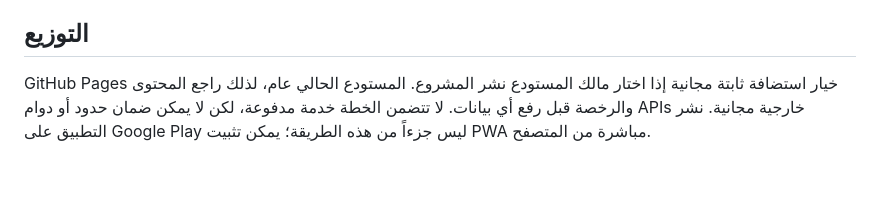
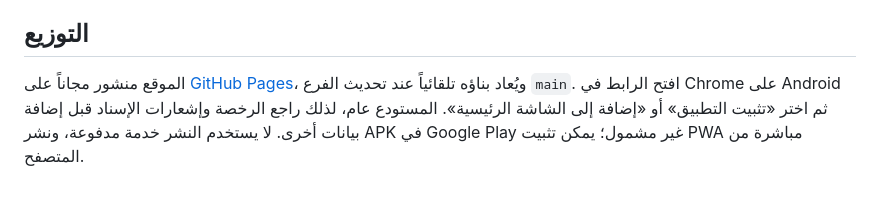
Before and after one commit to tahaahh/autoparts-explorer, a Markdown page: README.md, the part around the change. Drawn GitHub-style.

```diff
--- a/README.md
+++ b/README.md
@@ -38,4 +38,4 @@
 
 ## التوزيع
 
-GitHub Pages خيار استضافة ثابتة مجانية إذا اختار مالك المستودع نشر المشروع. المستودع الحالي عام، لذلك راجع المحتوى والرخصة قبل رفع أي بيانات. لا تتضمن الخطة خدمة مدفوعة، لكن لا يمكن ضمان حدود أو دوام APIs خارجية مجانية. نشر التطبيق على Google Play ليس جزءاً من هذه الطريقة؛ يمكن تثبيت PWA مباشرة من المتصفح.
+الموقع منشور مجاناً على [GitHub Pages](https://tahaahh.github.io/autoparts-explorer/)، ويُعاد بناؤه تلقائياً عند تحديث الفرع `main`. افتح الرابط في Chrome على Android ثم اختر «تثبيت التطبيق» أو «إضافة إلى الشاشة الرئيسية». المستودع عام، لذلك راجع الرخصة وإشعارات الإسناد قبل إضافة بيانات أخرى. لا يستخدم النشر خدمة مدفوعة، ونشر APK في Google Play غير مشمول؛ يمكن تثبيت PWA مباشرة من المتصفح.
```
Also changed, not shown: README_AR.md (+1 -1 lines).
